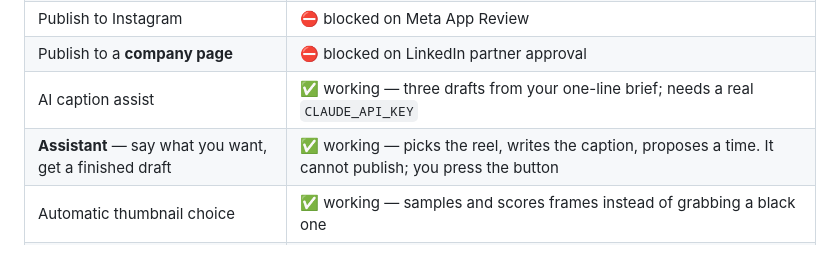
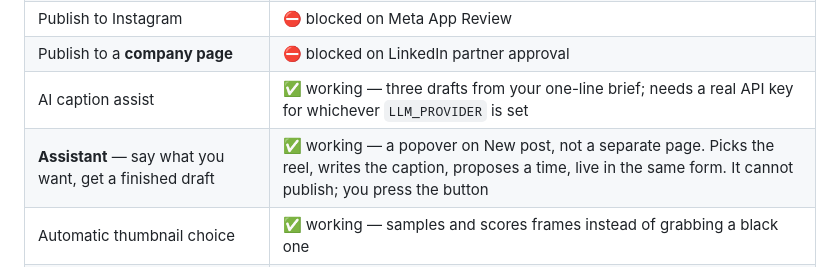
Before and after one commit to saksham-gagneja-indxx/aphelion, a Markdown page: README.md, the part around the change. Drawn GitHub-style.

```diff
--- a/README.md
+++ b/README.md
@@ -37,8 +37,8 @@ For how any of it works internally, see **[docs/ARCHITECTURE.md](docs/ARCHITECTU
 | **Scheduled posts firing on time** | ⚠️ needs an always-on instance — a post due while the free instance is asleep publishes when it next wakes (within an hour) or is reported as failed |
 | Publish to Instagram | ⛔ blocked on Meta App Review |
 | Publish to a **company page** | ⛔ blocked on LinkedIn partner approval |
-| AI caption assist | ✅ working — three drafts from your one-line brief; needs a real `CLAUDE_API_KEY` |
-| **Assistant** — say what you want, get a finished draft | ✅ working — picks the reel, writes the caption, proposes a time. It cannot publish; you press the button |
+| AI caption assist | ✅ working — three drafts from your one-line brief; needs a real API key for whichever `LLM_PROVIDER` is set |
+| **Assistant** — say what you want, get a finished draft | ✅ working — a popover on New post, not a separate page. Picks the reel, writes the caption, proposes a time, live in the same form. It cannot publish; you press the button |
 | Automatic thumbnail choice | ✅ working — samples and scores frames instead of grabbing a black one |
 | Reels persist across sign-out, ready for object storage | ✅ working — `MEDIA_BACKEND=local` today |
 
```
Also changed, not shown: docs/ARCHITECTURE.md (+54 -21 lines).
